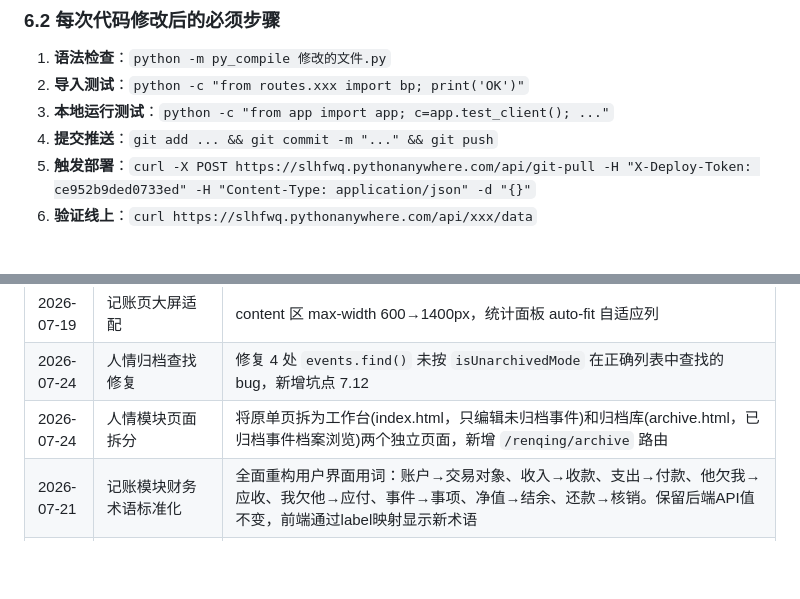
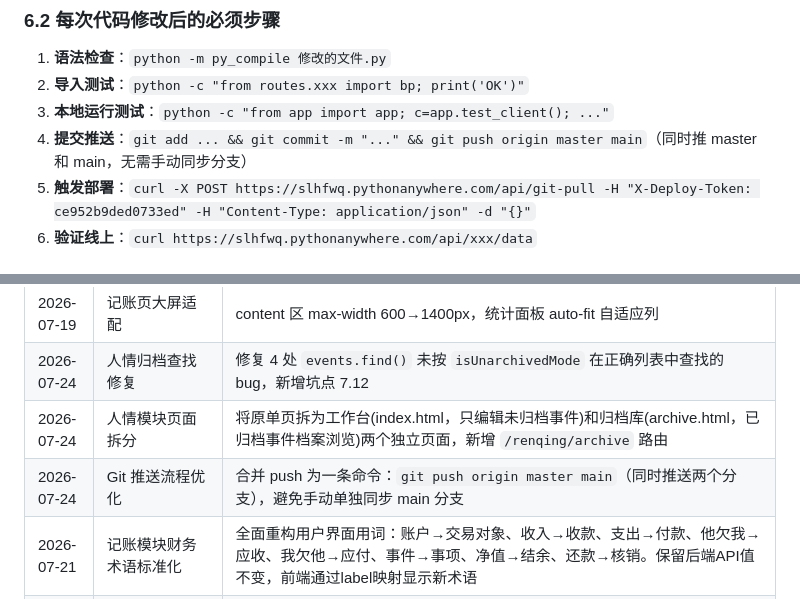
Before and after one commit to hyxts/construction-log-system, a Markdown page: 开发规范.md, 2 parts joined by grey strips. GitHub-like rendering; blank space fills up the shorter version.

Commit message:
docs: 开发规范更新 -- Git推送合并为一条命令自动同步双分支

```diff
--- a/开发规范.md
+++ b/开发规范.md
@@ -473,7 +473,7 @@ body {
 1. **语法检查**：`python -m py_compile 修改的文件.py`
 2. **导入测试**：`python -c "from routes.xxx import bp; print('OK')"`
 3. **本地运行测试**：`python -c "from app import app; c=app.test_client(); ..."`
-4. **提交推送**：`git add ... && git commit -m "..." && git push`
+4. **提交推送**：`git add ... && git commit -m "..." && git push origin master main`（同时推 master 和 main，无需手动同步分支）
 5. **触发部署**：`curl -X POST https://slhfwq.pythonanywhere.com/api/git-pull -H "X-Deploy-Token: ce952b9ded0733ed" -H "Content-Type: application/json" -d "{}"`
 6. **验证线上**：`curl https://slhfwq.pythonanywhere.com/api/xxx/data`
 
@@ -696,6 +696,7 @@ du -sh /home/slhfwq/construction-log-system/*
 | 2026-07-19 | 记账页大屏适配 | content 区 max-width 600→1400px，统计面板 auto-fit 自适应列 |
 | 2026-07-24 | 人情归档查找修复 | 修复 4 处 `events.find()` 未按 `isUnarchivedMode` 在正确列表中查找的 bug，新增坑点 7.12 |
 | 2026-07-24 | 人情模块页面拆分 | 将原单页拆为工作台(index.html，只编辑未归档事件)和归档库(archive.html，已归档事件档案浏览)两个独立页面，新增 `/renqing/archive` 路由 |
+| 2026-07-24 | Git 推送流程优化 | 合并 push 为一条命令：`git push origin master main`（同时推送两个分支），避免手动单独同步 main 分支 |
 | 2026-07-21 | 记账模块财务术语标准化 | 全面重构用户界面用词：账户→交易对象、收入→收款、支出→付款、他欠我→应收、我欠他→应付、事件→事项、净值→结余、还款→核销。保留后端API值不变，前端通过label映射显示新术语 |
 | 2026-07-20 | 记账页移动端适配 | 375px 小屏表单竖向堆叠防溢出，viewport-fit=cover，safe-area 安全区域，触控目标≥44px，输入字号 16px，768px 断点媒体查询 |
 | 2026-07-20 | 人情系统全量移动端自检修复 | Toast 移动端 top:auto 防拉伸；保存页 Promise.allSettled 并行化（12条从串行12次→单次并行）；原生 confirm 替换为自定义弹窗；弹窗打开锁 body 滚动；card-title 内联样式移入 CSS 类；loadEventDetail 并行获取记录+事件列表；锁定切换轻量刷新不重载 |
```
